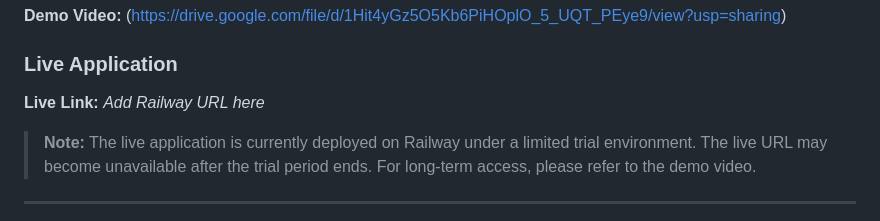
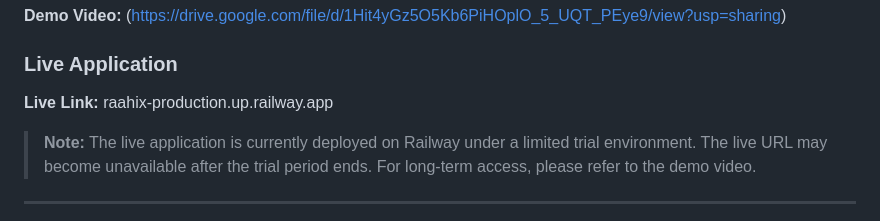
Before and after one commit to Nikkiram435/raahix, a Markdown page: README.md, the part around the change. GitHub-like rendering.

```diff
--- a/README.md
+++ b/README.md
@@ -34,7 +34,7 @@ The **demo video is the preferred way to explore the project**, as the current R
 ### Live Application
 
 **Live Link:**
-*Add Railway URL here*
+raahix-production.up.railway.app
 
 > **Note:** The live application is currently deployed on Railway under a limited trial environment. The live URL may become unavailable after the trial period ends. For long-term access, please refer to the demo video.
 
```
